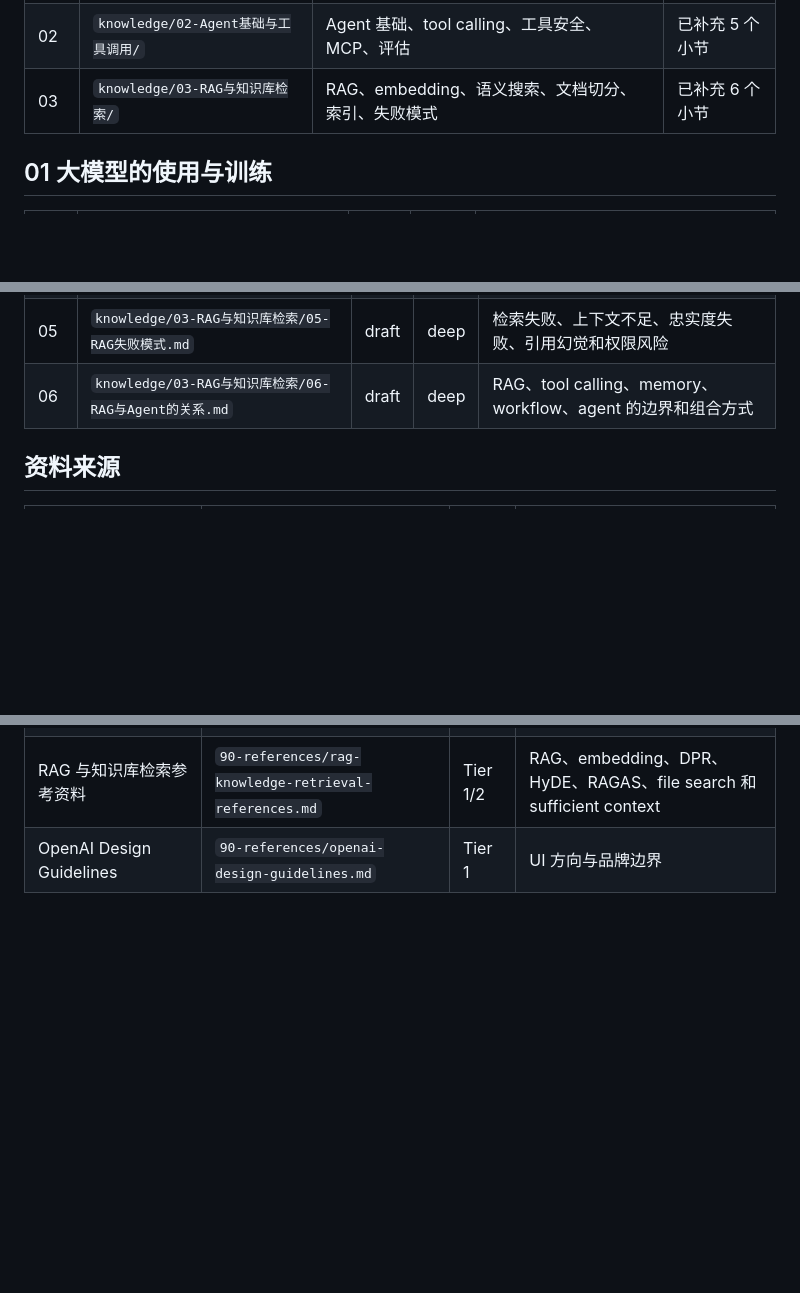
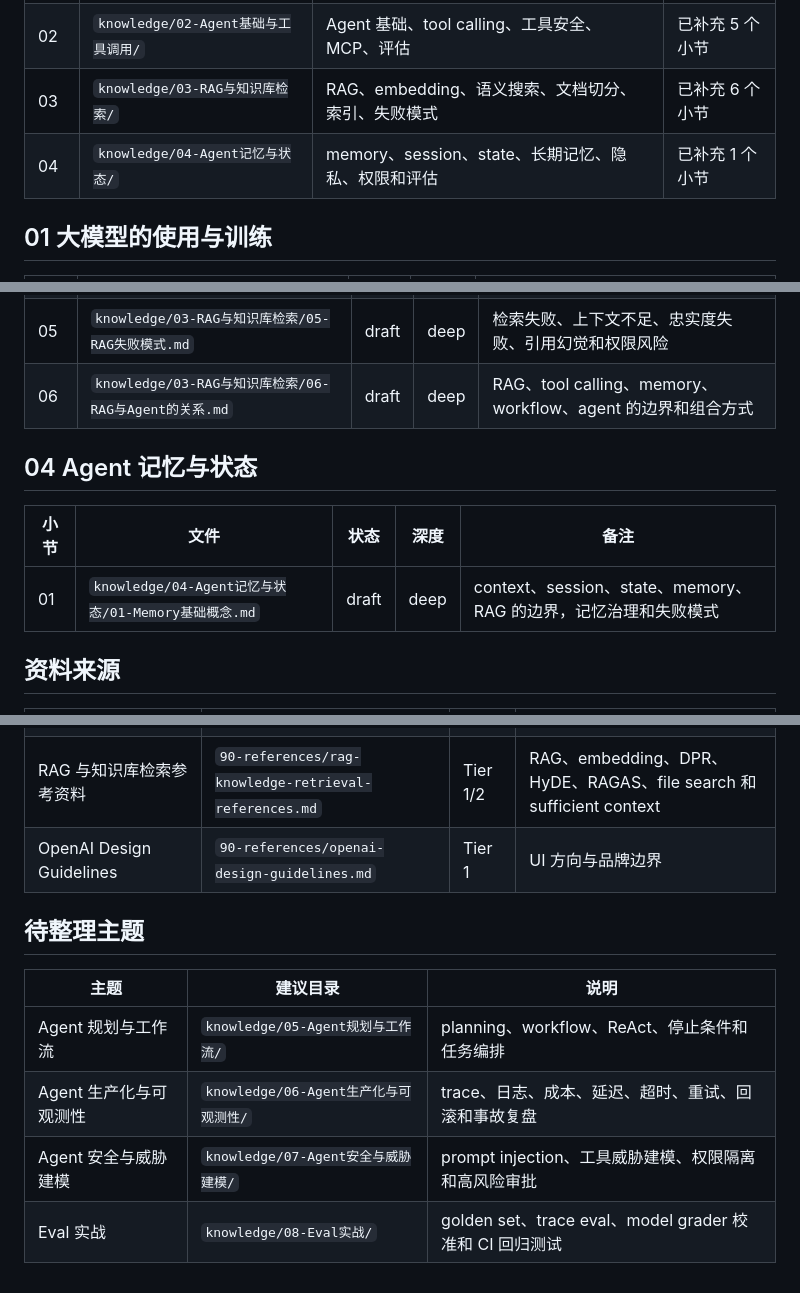
Before and after one commit to 1017293270/agents_learn, a Markdown page: INDEX.md, 3 parts joined by grey strips. GitHub-like rendering; blank space fills up the shorter version.

Commit message:
docs: add agent memory module to index

```diff
--- a/INDEX.md
+++ b/INDEX.md
@@ -9,6 +9,7 @@
 | 01 | `knowledge/01-大模型的使用与训练/` | 大模型基础、Prompt、推理部署、SFT、RLHF、模型对比 | 已补充 6 个小节 |
 | 02 | `knowledge/02-Agent基础与工具调用/` | Agent 基础、tool calling、工具安全、MCP、评估 | 已补充 5 个小节 |
 | 03 | `knowledge/03-RAG与知识库检索/` | RAG、embedding、语义搜索、文档切分、索引、失败模式 | 已补充 6 个小节 |
+| 04 | `knowledge/04-Agent记忆与状态/` | memory、session、state、长期记忆、隐私、权限和评估 | 已补充 1 个小节 |
 
 ## 01 大模型的使用与训练
 
@@ -42,6 +43,12 @@
 | 05 | `knowledge/03-RAG与知识库检索/05-RAG失败模式.md` | draft | deep | 检索失败、上下文不足、忠实度失败、引用幻觉和权限风险 |
 | 06 | `knowledge/03-RAG与知识库检索/06-RAG与Agent的关系.md` | draft | deep | RAG、tool calling、memory、workflow、agent 的边界和组合方式 |
 
+## 04 Agent 记忆与状态
+
+| 小节 | 文件 | 状态 | 深度 | 备注 |
+| --- | --- | --- | --- | --- |
+| 01 | `knowledge/04-Agent记忆与状态/01-Memory基础概念.md` | draft | deep | context、session、state、memory、RAG 的边界，记忆治理和失败模式 |
+
 ## 资料来源
 
 | 资料 | 文件 | 来源层级 | 备注 |
@@ -52,3 +59,12 @@
 | Agent 基础与工具调用参考资料 | `90-references/agent-basics-tools-references.md` | Tier 1/2 | Agent、guardrails、MCP、eval 与 trace grading 统一引用卡 |
 | RAG 与知识库检索参考资料 | `90-references/rag-knowledge-retrieval-references.md` | Tier 1/2 | RAG、embedding、DPR、HyDE、RAGAS、file search 和 sufficient context |
 | OpenAI Design Guidelines | `90-references/openai-design-guidelines.md` | Tier 1 | UI 方向与品牌边界 |
+
+## 待整理主题
+
+| 主题 | 建议目录 | 说明 |
+| --- | --- | --- |
+| Agent 规划与工作流 | `knowledge/05-Agent规划与工作流/` | planning、workflow、ReAct、停止条件和任务编排 |
+| Agent 生产化与可观测性 | `knowledge/06-Agent生产化与可观测性/` | trace、日志、成本、延迟、超时、重试、回滚和事故复盘 |
+| Agent 安全与威胁建模 | `knowledge/07-Agent安全与威胁建模/` | prompt injection、工具威胁建模、权限隔离和高风险审批 |
+| Eval 实战 | `knowledge/08-Eval实战/` | golden set、trace eval、model grader 校准和 CI 回归测试 |
```
